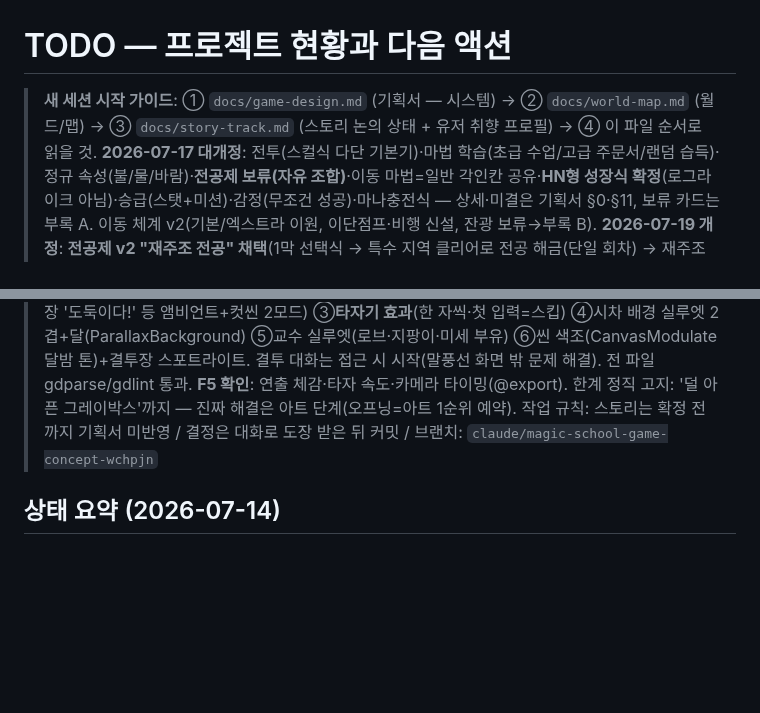
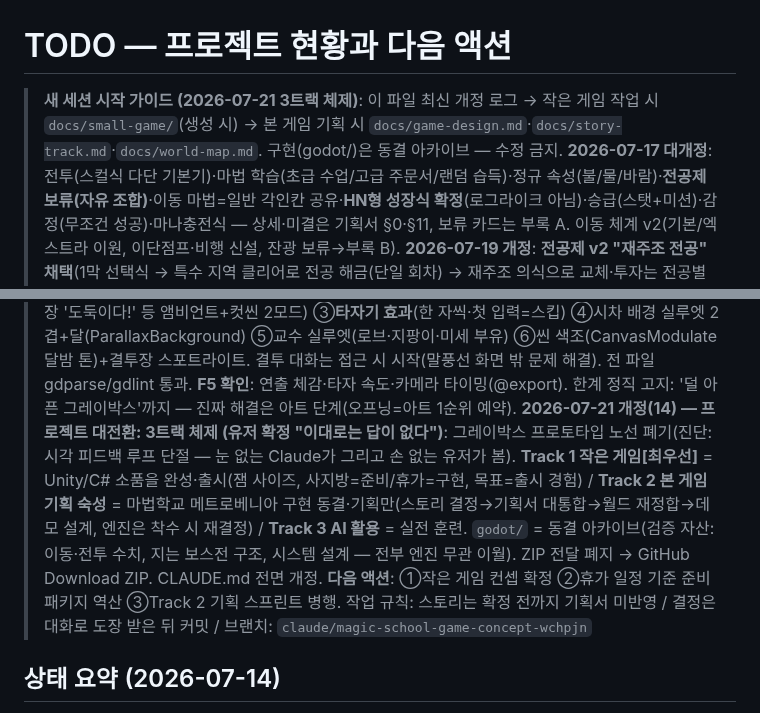
Before and after one commit to abback-go/yemogame2, a Markdown page: TODO.md, 2 parts joined by grey strips. GitHub-like rendering; blank space fills up the shorter version.

```diff
--- a/TODO.md
+++ b/TODO.md
@@ -1,6 +1,6 @@
 # TODO — 프로젝트 현황과 다음 액션
 
-> **새 세션 시작 가이드**: ① `docs/game-design.md` (기획서 — 시스템) → ② `docs/world-map.md` (월드/맵) → ③ `docs/story-track.md` (스토리 논의 상태 + 유저 취향 프로필) → ④ 이 파일 순서로 읽을 것.
+> **새 세션 시작 가이드 (2026-07-21 3트랙 체제)**: 이 파일 최신 개정 로그 → 작은 게임 작업 시 `docs/small-game/`(생성 시) → 본 게임 기획 시 `docs/game-design.md`·`docs/story-track.md`·`docs/world-map.md`. 구현(godot/)은 동결 아카이브 — 수정 금지.
 > **2026-07-17 대개정**: 전투(스컬식 다단 기본기)·마법 학습(초급 수업/고급 주문서/랜덤 습득)·정규 속성(불/물/바람)·**전공제 보류(자유 조합)**·이동 마법=일반 각인칸 공유·**HN형 성장식 확정**(로그라이크 아님)·승급(스탯+미션)·감정(무조건 성공)·마나충전식 — 상세·미결은 기획서 §0·§11, 보류 카드는 부록 A. 이동 체계 v2(기본/엑스트라 이원, 이단점프·비행 신설, 잔광 보류→부록 B).
 > **2026-07-19 개정**: **전공제 v2 "재주조 전공" 채택**(1막 선택식 → 특수 지역 클리어로 전공 해금(단일 회차) → 재주조 의식으로 교체·투자는 전공별 누적) / 로드아웃 = 기본기(전공 속성) + 전공 슬롯 2~3(각인 불필요·거점 교체) + 비전공 각인 1→2 / **이동 마법 전부 각인 밖(엑스트라 상시화)** / 목표 분량 주선 8~12h·완주 20~30h / 타깃·접근성·그레이박스(주스) 정의 명문화 — 기획서 §3.5·§3.3·§6.1·§9. 이동 컨트롤러 v2.1 유저 검증 완료, **다음: 전투 코어(다단 기본기+마나 루프+주스)**. 학교 맵 초안(draft-school-map.md, 야간 3라운드 완료)은 유저 검토 대기.
 > **2026-07-19 개정(2)**: 기본 공격 = **속성 무기 근접 다단 + 무기별 고유 무브셋(손맛)** 채택(구 "지팡이 마력 전방 투사·팬텀 레퍼런스" 폐기). 무기 존재론 = 옵션1(마도구 촉매 + 속성 형상화, 지팡이에 국한 안 함). 아트 비용 = 전공 종수(정규3+특수2~3=**5~6 상한**, §11-ⓑ가 아트 예산 레버). 손맛(무브셋 데이터)은 그레이박스에서 아트 0으로 선검증 → 기획서 §0·§6.1·§6.2·§3.5·§9·§10·§11 반영.
@@ -15,6 +15,7 @@
 > **2026-07-20 개정(11) — 콘티 3건 수정(유저)**: ①대시=각성 아님 — **육체 대시 시작 보유**, 입학 후 마력 대시 업그레이드(매핑 제안: dash_ground 시작/dash_air+거리=학교) ②씬3 경비=잡몹 아님 — **경비대장 중간보스**(2패턴·잡는 맛, brute 계열) ③누나 대사 전면 재작성 — **화법 가이드 신설**(건조·담백·짧게, 연설조·품평 금지, "…졌네." 톤). tutorial-conti + story-track §1.2·§1.4 동기화.
 > **2026-07-20 개정(12) — 오프닝 튜토리얼 구현 완료 [F5 검증 대기]**: 런처 [1]=오프닝(하층가 잠입→추격 도주→경비대장 미니보스→교수 결투 P1·3패턴→게이지 30% 사고→분노의 한 발→화이트아웃→말풍선 정산 대화→학교 인계) / [3]=학교부터(디버그). 신규: opening_room(드라이버)·opening_data(4방)·speech_bubble(말풍선)·professor_boss(부동 보스, HP20=게이지 표시 임계). 구 오브 방 삭제·정문마당 서쪽=하층가 막힌 문. 전 파일 gdparse/gdlint 통과·계약 API 직접 대조. **F5 확인**: ①오프닝 6씬 흐름·말풍선 ②지는 보스전 감각(P2 타이밍 @export) ③경비대장 난이도 ④도주로 갭(260px — 얕은 구덩이라 소프트락 없음, 대시 감각은 튜닝) ⑤학교 인계.
 > **2026-07-21 개정(13) — 오프닝 주스 패스(연출 강화, 사운드 제외·유저 승인)**: ①컷씬 카메라(대화 줌 포커스·'한 발' 펀치인·마도구 클로즈업, 연출캠↔플레이어캠 전환) ②**전 인물 말풍선**(주인공 '…뭐든.'/'챙겼다. 튀자.'·경비대장 '도둑이다!' 등 앰비언트+컷씬 2모드) ③**타자기 효과**(한 자씩·첫 입력=스킵) ④시차 배경 실루엣 2겹+달(ParallaxBackground) ⑤교수 실루엣(로브·지팡이·미세 부유) ⑥씬 색조(CanvasModulate 달밤 톤)+결투장 스포트라이트. 결투 대화는 접근 시 시작(말풍선 화면 밖 문제 해결). 전 파일 gdparse/gdlint 통과. **F5 확인**: 연출 체감·타자 속도·카메라 타이밍(@export). 한계 정직 고지: '덜 아픈 그레이박스'까지 — 진짜 해결은 아트 단계(오프닝=아트 1순위 예약).
+> **2026-07-21 개정(14) — 프로젝트 대전환: 3트랙 체제 (유저 확정 "이대로는 답이 없다")**: 그레이박스 프로토타입 노선 폐기(진단: 시각 피드백 루프 단절 — 눈 없는 Claude가 그리고 손 없는 유저가 봄). **Track 1 작은 게임[최우선]** = Unity/C# 소품을 완성·출시(잼 사이즈, 사지방=준비/휴가=구현, 목표=출시 경험) / **Track 2 본 게임 기획 숙성** = 마법학교 메트로베니아 구현 동결·기획만(스토리 결정→기획서 대통합→월드 재정합→데모 설계, 엔진은 착수 시 재결정) / **Track 3 AI 활용** = 실전 훈련. `godot/` = 동결 아카이브(검증 자산: 이동·전투 수치, 지는 보스전 구조, 시스템 설계 — 전부 엔진 무관 이월). ZIP 전달 폐지 → GitHub Download ZIP. CLAUDE.md 전면 개정. **다음 액션**: ①작은 게임 컨셉 확정 ②휴가 일정 기준 준비 패키지 역산 ③Track 2 기획 스프린트 병행.
 > 작업 규칙: 스토리는 확정 전까지 기획서 미반영 / 결정은 대화로 도장 받은 뒤 커밋 / 브랜치: `claude/magic-school-game-concept-wchpjn`
 
 ## 상태 요약 (2026-07-14)
```
Also changed, not shown: CLAUDE.md (+15 -18 lines).
